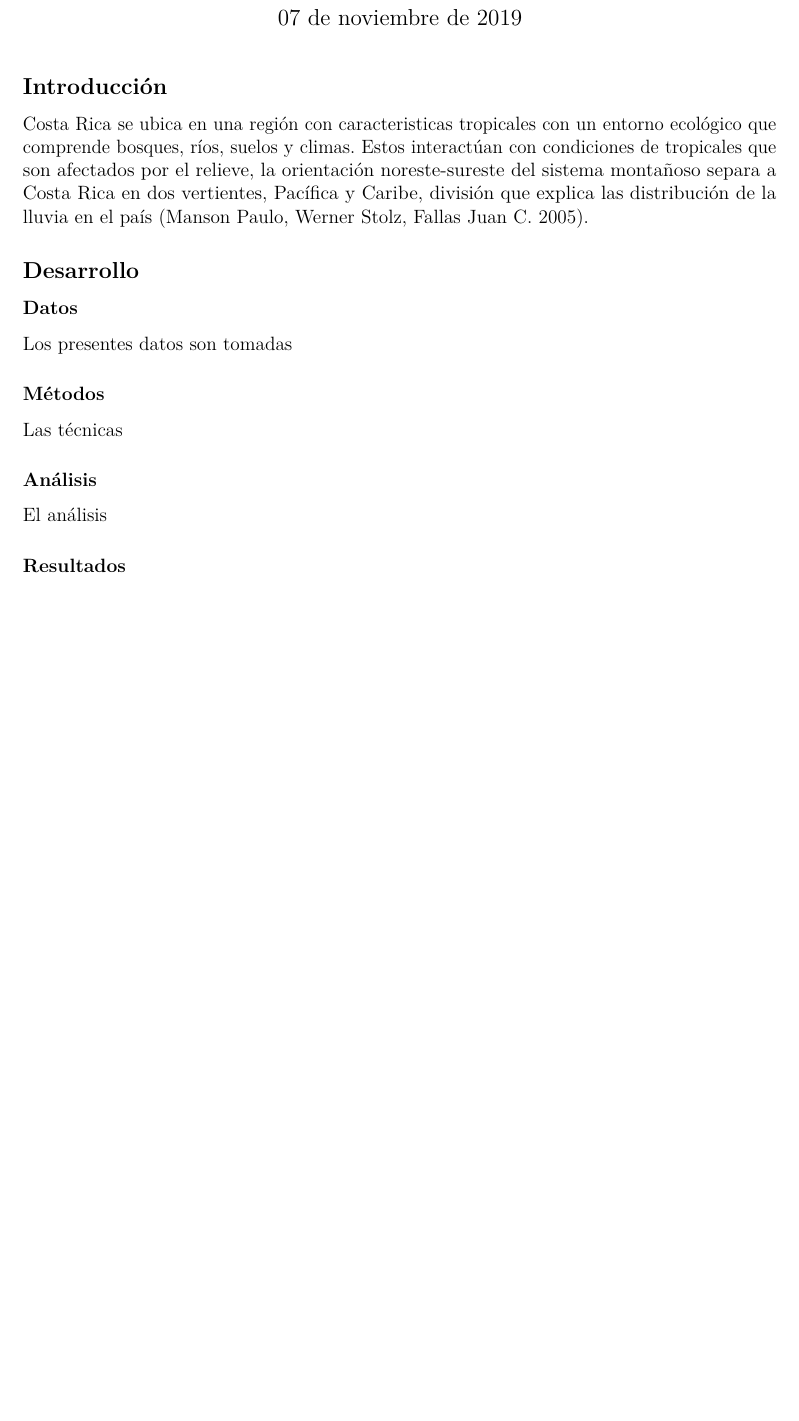
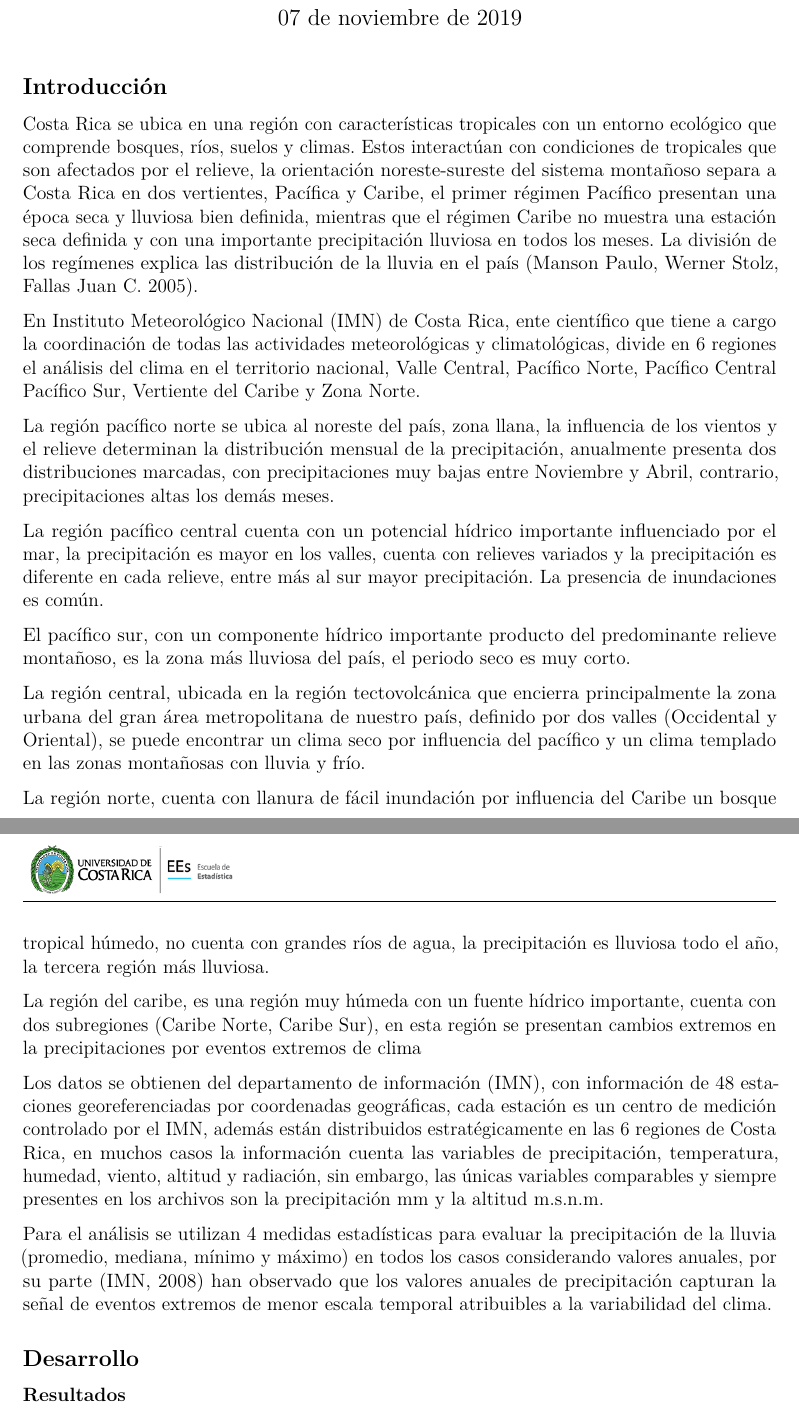
Before and after one commit to monte777/proyecto3, an R Markdown document (Markdown/Resultados finales.Rmd): part of page 1 of 3 before the commit and two parts of pages 1 and 2 of 3 after it, the two joined at a grey line, cut so that both start at the same text, the shorter picture padded with empty space. Rendered offline with R 4.5, knitr and Pandoc, then LaTeX, with nearby package versions.

Commit message:
actualización

```diff
--- a/Markdown/Resultados finales.Rmd
+++ b/Markdown/Resultados finales.Rmd
@@ -27,21 +27,29 @@ knitr::opts_chunk$set(echo = TRUE)
 
 ## Introducción
 
-Costa Rica se ubica en una región con caracteristicas tropicales con un entorno ecológico que comprende bosques, ríos, suelos y climas. Estos interactúan con condiciones de tropicales que son afectados por el relieve, la orientación noreste-sureste del sistema montañoso separa a Costa Rica en dos vertientes, Pacífica y Caribe, división que explica las distribución de la lluvia en el país [@manso_2005].
+Costa Rica se ubica en una región con características tropicales con un entorno ecológico que comprende bosques, ríos, suelos y climas. Estos interactúan con condiciones de tropicales que son afectados por el relieve, la orientación noreste-sureste del sistema montañoso separa a Costa Rica en dos vertientes, Pacífica y Caribe, el primer régimen Pacífico presentan una época seca y lluviosa bien definida, mientras que el régimen Caribe no muestra una estación seca definida y con una importante precipitación lluviosa en todos los meses. La división de los regímenes explica las distribución de la lluvia en el país  [@manso_2005].
+
+En Instituto Meteorológico Nacional (IMN) de Costa Rica, ente científico que tiene a cargo la coordinación de todas las actividades meteorológicas y climatológicas, divide en 6 regiones el análisis del clima en el territorio nacional, Valle Central, Pacífico Norte, Pacífico Central Pacífico Sur, Vertiente del Caribe y Zona Norte.
+
+La región pacífico norte se ubica al noreste del país, zona llana, la influencia de los vientos y el relieve determinan la distribución mensual de la precipitación, anualmente presenta dos distribuciones marcadas, con precipitaciones muy bajas entre Noviembre y Abril, contrario, precipitaciones altas los demás meses.
+
+La región pacífico central cuenta con un potencial hídrico importante influenciado por el mar, la precipitación es mayor en los valles, cuenta con relieves variados y la precipitación es diferente en cada relieve, entre más al sur mayor precipitación. La presencia de inundaciones es común.
+
+El pacífico sur, con un componente hídrico importante producto del predominante relieve montañoso, es la zona más lluviosa del país, el periodo seco es muy corto.
+
+La región central, ubicada en la región tectovolcánica que encierra principalmente la zona urbana del gran área metropolitana de nuestro país, definido por dos valles (Occidental y Oriental), se puede encontrar un clima seco por influencia del pacífico y un clima templado en las zonas montañosas con lluvia y frío.
+
+La región norte, cuenta con llanura de fácil inundación por influencia del Caribe un bosque tropical húmedo, no cuenta con grandes ríos de agua, la precipitación es lluviosa todo el año, la tercera región más lluviosa.
+
+La región del caribe, es una región muy húmeda con un fuente hídrico importante, cuenta con dos subregiones (Caribe Norte, Caribe Sur), en esta región se presentan cambios extremos en la precipitaciones por eventos extremos de clima
+
+Los datos se obtienen del departamento de información (IMN), con información de 48 estaciones georeferenciadas por coordenadas geográficas, cada estación es un centro de medición controlado por el IMN, además están distribuidos estratégicamente en las 6 regiones de Costa Rica, en muchos casos la información cuenta las variables de precipitación, temperatura, humedad, viento, altitud y radiación, sin embargo, las únicas variables comparables y siempre presentes en los archivos son la precipitación mm y la altitud m.s.n.m.
+
+Para el análisis se utilizan 4 medidas estadísticas para evaluar la precipitación de la lluvia (promedio, mediana, mínimo y máximo) en todos los casos considerando valores anuales, por su parte (IMN, 2008) han observado que los valores anuales de precipitación capturan la señal de eventos extremos de menor escala temporal atribuibles a la variabilidad del clima.
 
 ## Desarrollo
 
-### Datos
 
-Los presentes datos son tomadas
-
-### Métodos
-
-Las técnicas
-
-### Análisis
-
-El análisis
 
 ### Resultados
 
```
Also changed, not shown: Markdown/Resultados-finales.pdf, 2 other files.
